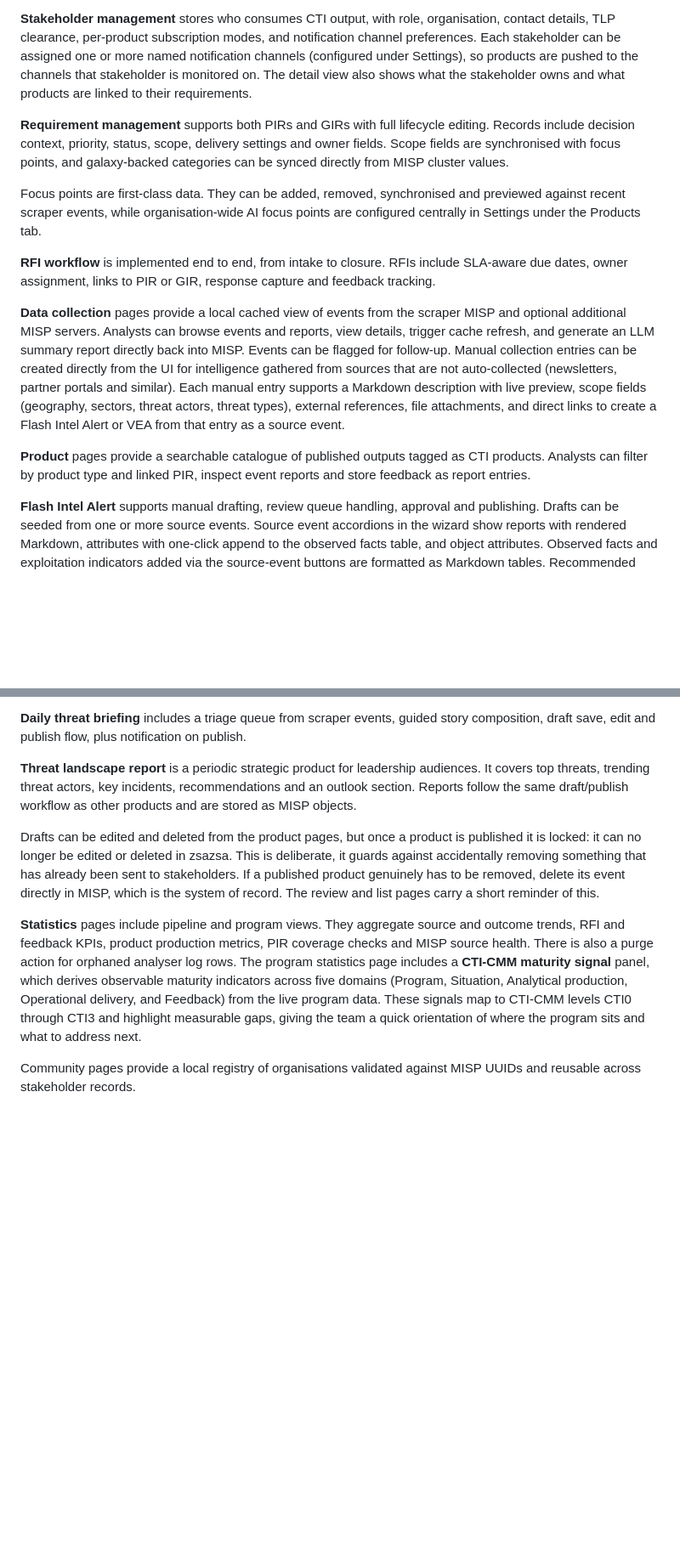
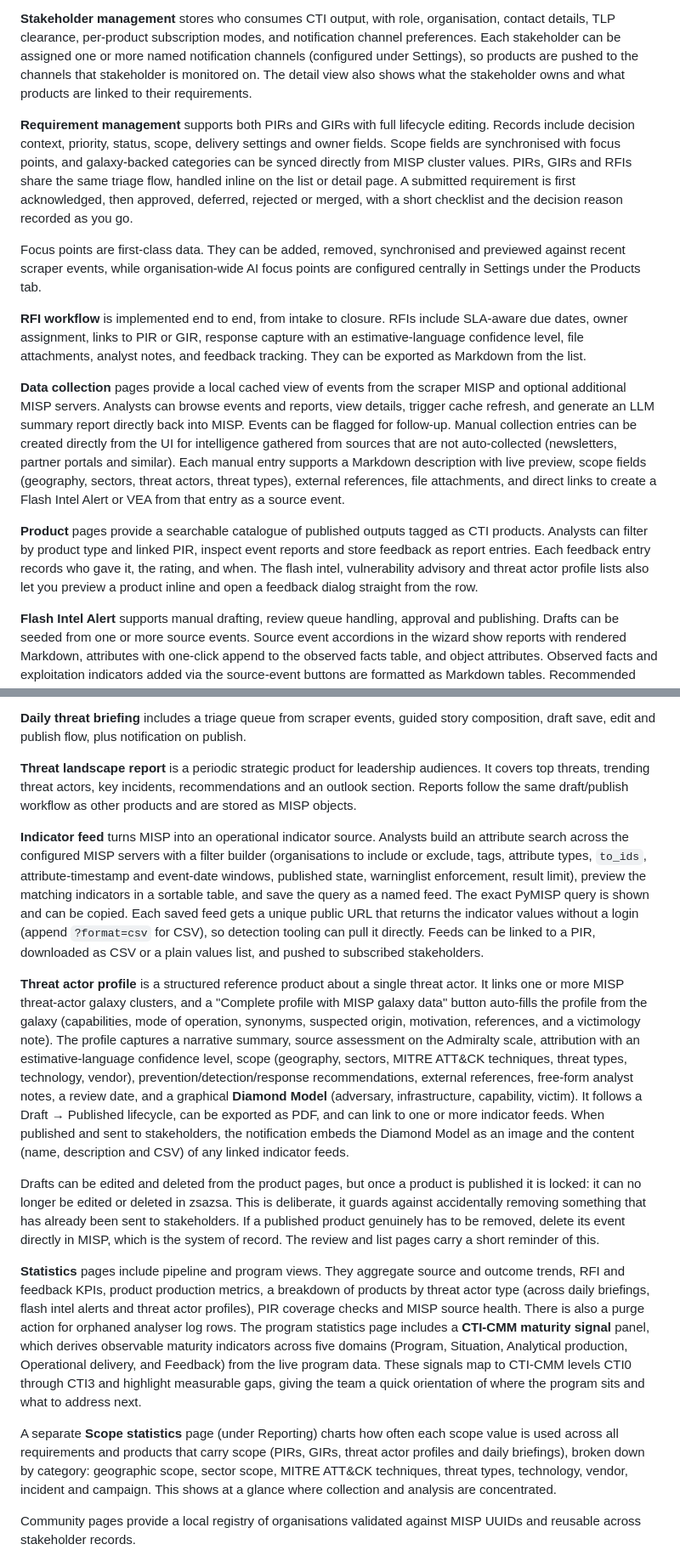
Before and after one commit to cudeso/zsazsa, a Markdown page: README.md, 2 parts joined by grey strips. Shown at 85% size. Drawn GitHub-style; blank space fills up the shorter version.

```diff
--- a/README.md
+++ b/README.md
@@ -28,15 +28,15 @@ The **dashboard** gives a live program snapshot. It shows active PIRs and GIRs,
 
 **Stakeholder management** stores who consumes CTI output, with role, organisation, contact details, TLP clearance, per-product subscription modes, and notification channel preferences. Each stakeholder can be assigned one or more named notification channels (configured under Settings), so products are pushed to the channels that stakeholder is monitored on. The detail view also shows what the stakeholder owns and what products are linked to their requirements.
 
-**Requirement management** supports both PIRs and GIRs with full lifecycle editing. Records include decision context, priority, status, scope, delivery settings and owner fields. Scope fields are synchronised with focus points, and galaxy-backed categories can be synced directly from MISP cluster values.
+**Requirement management** supports both PIRs and GIRs with full lifecycle editing. Records include decision context, priority, status, scope, delivery settings and owner fields. Scope fields are synchronised with focus points, and galaxy-backed categories can be synced directly from MISP cluster values. PIRs, GIRs and RFIs share the same triage flow, handled inline on the list or detail page. A submitted requirement is first acknowledged, then approved, deferred, rejected or merged, with a short checklist and the decision reason recorded as you go.
 
 Focus points are first-class data. They can be added, removed, synchronised and previewed against recent scraper events, while organisation-wide AI focus points are configured centrally in Settings under the Products tab.
 
-**RFI workflow** is implemented end to end, from intake to closure. RFIs include SLA-aware due dates, owner assignment, links to PIR or GIR, response capture and feedback tracking.
+**RFI workflow** is implemented end to end, from intake to closure. RFIs include SLA-aware due dates, owner assignment, links to PIR or GIR, response capture with an estimative-language confidence level, file attachments, analyst notes, and feedback tracking. They can be exported as Markdown from the list.
 
 **Data collection** pages provide a local cached view of events from the scraper MISP and optional additional MISP servers. Analysts can browse events and reports, view details, trigger cache refresh, and generate an LLM summary report directly back into MISP. Events can be flagged for follow-up. Manual collection entries can be created directly from the UI for intelligence gathered from sources that are not auto-collected (newsletters, partner portals and similar). Each manual entry supports a Markdown description with live preview, scope fields (geography, sectors, threat actors, threat types), external references, file attachments, and direct links to create a Flash Intel Alert or VEA from that entry as a source event.
 
-**Product** pages provide a searchable catalogue of published outputs tagged as CTI products. Analysts can filter by product type and linked PIR, inspect event reports and store feedback as report entries.
+**Product** pages provide a searchable catalogue of published outputs tagged as CTI products. Analysts can filter by product type and linked PIR, inspect event reports and store feedback as report entries. Each feedback entry records who gave it, the rating, and when. The flash intel, vulnerability advisory and threat actor profile lists also let you preview a product inline and open a feedback dialog straight from the row.
 
 **Flash Intel Alert** supports manual drafting, review queue handling, approval and publishing. Drafts can be seeded from one or more source events. Source event accordions in the wizard show reports with rendered Markdown, attributes with one-click append to the observed facts table, and object attributes. Observed facts and exploitation indicators added via the source-event buttons are formatted as Markdown tables. Recommended immediate and near-term actions can be configured as organisation-wide presets and are shown as one-click insert buttons. Context tags from source events can be selected and carried into the product. Publishing can notify Mattermost and email.
 
@@ -46,9 +46,15 @@ Focus points are first-class data. They can be added, removed, synchronised and
 
 **Threat landscape report** is a periodic strategic product for leadership audiences. It covers top threats, trending threat actors, key incidents, recommendations and an outlook section. Reports follow the same draft/publish workflow as other products and are stored as MISP objects.
 
+**Indicator feed** turns MISP into an operational indicator source. Analysts build an attribute search across the configured MISP servers with a filter builder (organisations to include or exclude, tags, attribute types, `to_ids`, attribute-timestamp and event-date windows, published state, warninglist enforcement, result limit), preview the matching indicators in a sortable table, and save the query as a named feed. The exact PyMISP query is shown and can be copied. Each saved feed gets a unique public URL that returns the indicator values without a login (append `?format=csv` for CSV), so detection tooling can pull it directly. Feeds can be linked to a PIR, downloaded as CSV or a plain values list, and pushed to subscribed stakeholders.
+
+**Threat actor profile** is a structured reference product about a single threat actor. It links one or more MISP threat-actor galaxy clusters, and a "Complete profile with MISP galaxy data" button auto-fills the profile from the galaxy (capabilities, mode of operation, synonyms, suspected origin, motivation, references, and a victimology note). The profile captures a narrative summary, source assessment on the Admiralty scale, attribution with an estimative-language confidence level, scope (geography, sectors, MITRE ATT&CK techniques, threat types, technology, vendor), prevention/detection/response recommendations, external references, free-form analyst notes, a review date, and a graphical **Diamond Model** (adversary, infrastructure, capability, victim). It follows a Draft → Published lifecycle, can be exported as PDF, and can link to one or more indicator feeds. When published and sent to stakeholders, the notification embeds the Diamond Model as an image and the content (name, description and CSV) of any linked indicator feeds.
+
 Drafts can be edited and deleted from the product pages, but once a product is published it is locked: it can no longer be edited or deleted in zsazsa. This is deliberate, it guards against accidentally removing something that has already been sent to stakeholders. If a published product genuinely has to be removed, delete its event directly in MISP, which is the system of record. The review and list pages carry a short reminder of this.
 
-**Statistics** pages include pipeline and program views. They aggregate source and outcome trends, RFI and feedback KPIs, product production metrics, PIR coverage checks and MISP source health. There is also a purge action for orphaned analyser log rows. The program statistics page includes a **CTI-CMM maturity signal** panel, which derives observable maturity indicators across five domains (Program, Situation, Analytical production, Operational delivery, and Feedback) from the live program data. These signals map to CTI-CMM levels CTI0 through CTI3 and highlight measurable gaps, giving the team a quick orientation of where the program sits and what to address next.
+**Statistics** pages include pipeline and program views. They aggregate source and outcome trends, RFI and feedback KPIs, product production metrics, a breakdown of products by threat actor type (across daily briefings, flash intel alerts and threat actor profiles), PIR coverage checks and MISP source health. There is also a purge action for orphaned analyser log rows. The program statistics page includes a **CTI-CMM maturity signal** panel, which derives observable maturity indicators across five domains (Program, Situation, Analytical production, Operational delivery, and Feedback) from the live program data. These signals map to CTI-CMM levels CTI0 through CTI3 and highlight measurable gaps, giving the team a quick orientation of where the program sits and what to address next.
+
+A separate **Scope statistics** page (under Reporting) charts how often each scope value is used across all requirements and products that carry scope (PIRs, GIRs, threat actor profiles and daily briefings), broken down by category: geographic scope, sector scope, MITRE ATT&CK techniques, threat types, technology, vendor, incident and campaign. This shows at a glance where collection and analysis are concentrated.
 
 Community pages provide a local registry of organisations validated against MISP UUIDs and reusable across stakeholder records.
 
```
Also changed, not shown: other parts of README.md (+14 -1 lines).
